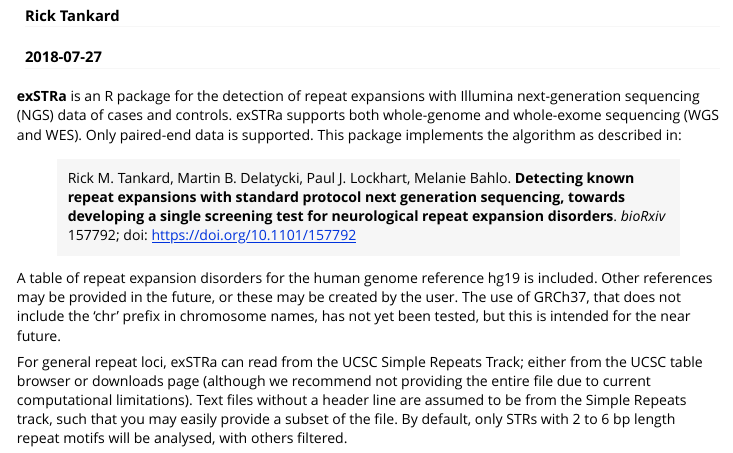
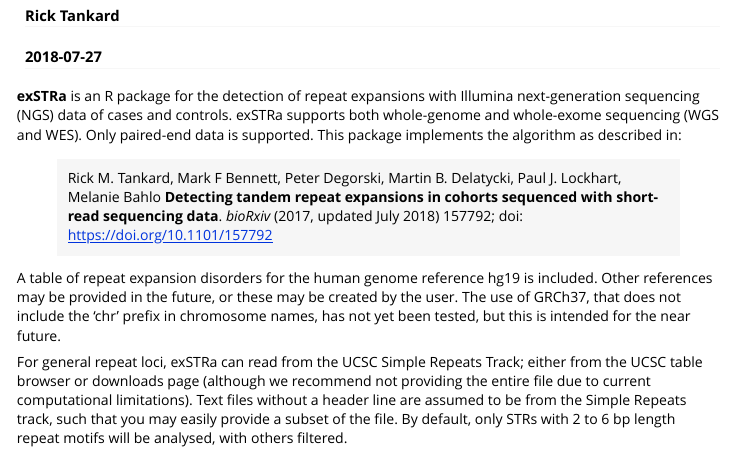
Before and after one commit to bahlolab/exSTRa, an R Markdown document (vignettes/exSTRa.Rmd): the page in a window 1100 px wide, from 70 px down. Rendered offline with R 4.5, knitr and Pandoc, with nearby package versions; some code elsewhere in the file could not run offline; long lines of code are wrapped.

Commit message:
updates to citation, linking to vignette as example
Former-commit-id: 5358eb8c35fbc7dea9a582fb1e71601b882a2723

```diff
--- a/vignettes/exSTRa.Rmd
+++ b/vignettes/exSTRa.Rmd
@@ -25,12 +25,10 @@
 Only paired-end data is supported.
 This package implements the algorithm as described in:
 
-> Rick M. Tankard, Martin B. Delatycki, Paul J. Lockhart,
->          Melanie Bahlo.
->          **Detecting known repeat expansions with standard protocol next generation
->          sequencing, towards developing a single screening test for neurological repeat
->          expansion disorders**.
->          *bioRxiv* 157792;
+> Rick M. Tankard, Mark F Bennett, Peter Degorski, Martin B. Delatycki,
+>         Paul J. Lockhart, Melanie Bahlo
+>          **Detecting tandem repeat expansions in cohorts sequenced with short-read sequencing data**.
+>          *bioRxiv* (2017, updated July 2018) 157792;
 >          doi: https://doi.org/10.1101/157792
 
 A table of repeat expansion disorders for the human genome reference hg19 is included.
```
Also changed, not shown: examples/exSTRa_score_analysis.R (+0 -6 lines), README.md, 1 other file.
